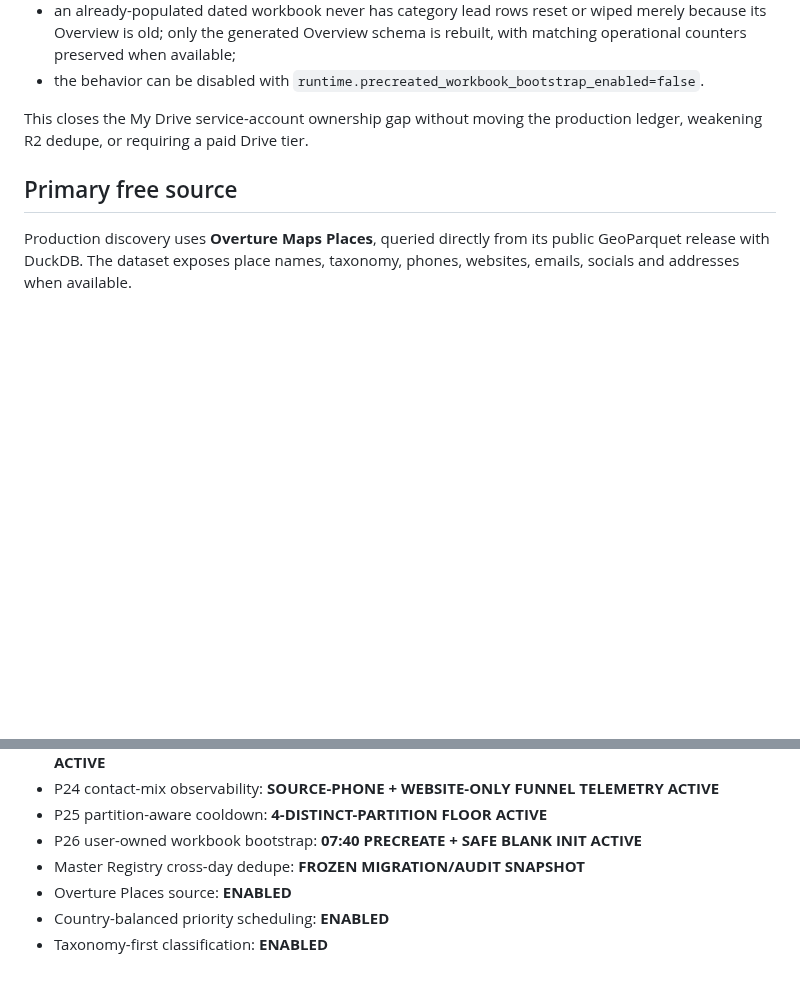
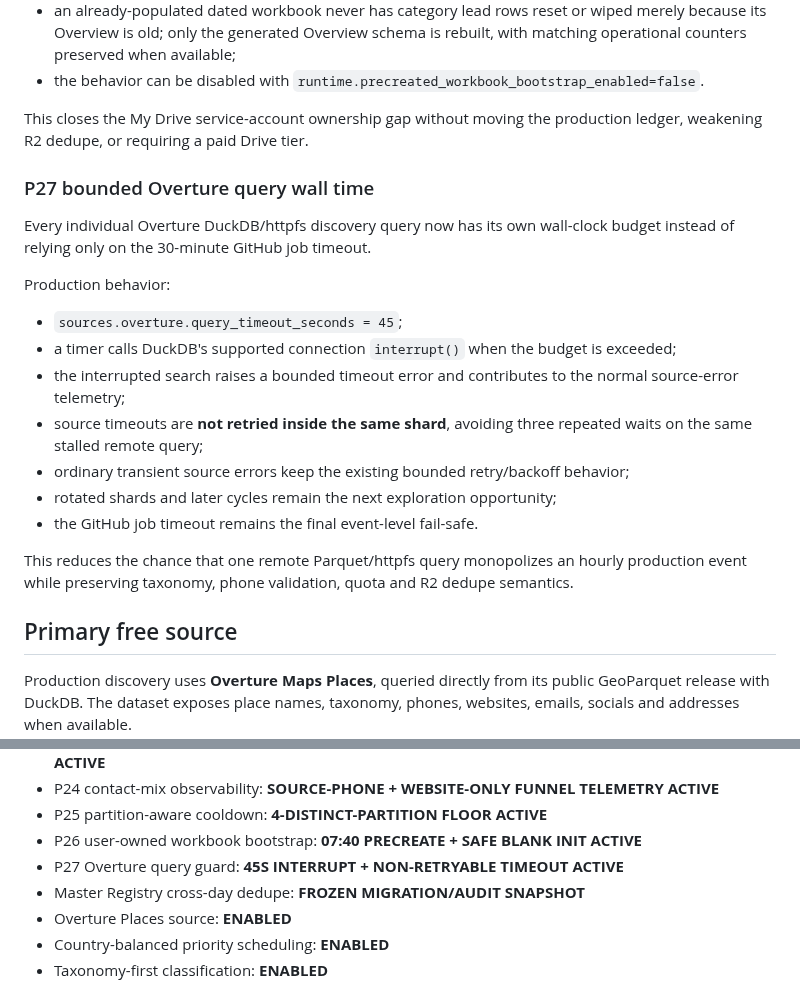
Before and after one commit to Vertex-Systems-Network/vsn-lead-engine, a Markdown page: README.md, 2 parts joined by grey strips. GitHub-like rendering; blank space fills up the shorter version.

Commit message:
docs: document P27 bounded Overture query time

```diff
--- a/README.md
+++ b/README.md
@@ -651,6 +651,29 @@ Operational contract:
 This closes the My Drive service-account ownership gap without moving the
 production ledger, weakening R2 dedupe, or requiring a paid Drive tier.
 
+### P27 bounded Overture query wall time
+
+Every individual Overture DuckDB/httpfs discovery query now has its own
+wall-clock budget instead of relying only on the 30-minute GitHub job timeout.
+
+Production behavior:
+
+- `sources.overture.query_timeout_seconds = 45`;
+- a timer calls DuckDB's supported connection `interrupt()` when the budget is
+  exceeded;
+- the interrupted search raises a bounded timeout error and contributes to the
+  normal source-error telemetry;
+- source timeouts are **not retried inside the same shard**, avoiding three
+  repeated waits on the same stalled remote query;
+- ordinary transient source errors keep the existing bounded retry/backoff
+  behavior;
+- rotated shards and later cycles remain the next exploration opportunity;
+- the GitHub job timeout remains the final event-level fail-safe.
+
+This reduces the chance that one remote Parquet/httpfs query monopolizes an
+hourly production event while preserving taxonomy, phone validation, quota and
+R2 dedupe semantics.
+
 ## Primary free source
 
 Production discovery uses **Overture Maps Places**, queried directly from its
@@ -963,6 +986,7 @@ stored as GitHub secret `GOOGLE_SERVICE_ACCOUNT_JSON`.
 - P24 contact-mix observability: **SOURCE-PHONE + WEBSITE-ONLY FUNNEL TELEMETRY ACTIVE**
 - P25 partition-aware cooldown: **4-DISTINCT-PARTITION FLOOR ACTIVE**
 - P26 user-owned workbook bootstrap: **07:40 PRECREATE + SAFE BLANK INIT ACTIVE**
+- P27 Overture query guard: **45S INTERRUPT + NON-RETRYABLE TIMEOUT ACTIVE**
 - Master Registry cross-day dedupe: **FROZEN MIGRATION/AUDIT SNAPSHOT**
 - Overture Places source: **ENABLED**
 - Country-balanced priority scheduling: **ENABLED**
```
